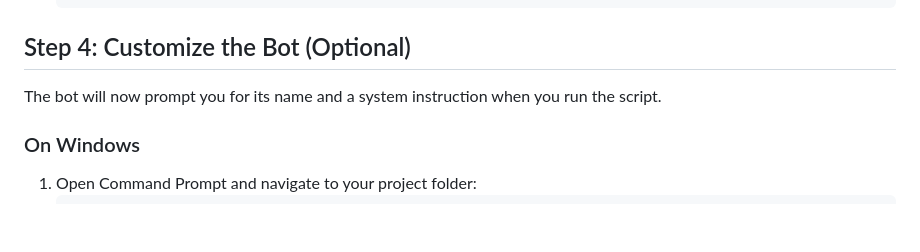
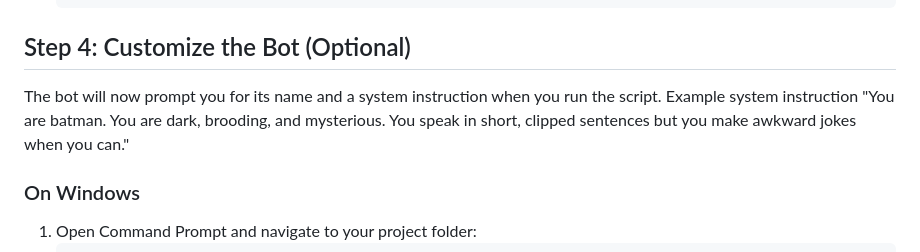
Before and after one commit to shy555tuna/discord_ai_bot, a Markdown page: README.md, the part around the change. GitHub-like rendering; blank space fills up the shorter version.

```diff
--- a/README.md
+++ b/README.md
@@ -108,6 +108,7 @@ The `discord_ai_bot.py` code uses environment variables for security. Set them a
 
 ## Step 4: Customize the Bot (Optional)
 The bot will now prompt you for its name and a system instruction when you run the script.
+Example system instruction "You are batman. You are dark, brooding, and mysterious. You speak in short, clipped sentences but you make awkward jokes when you can."
 
 ### On Windows
 
```
